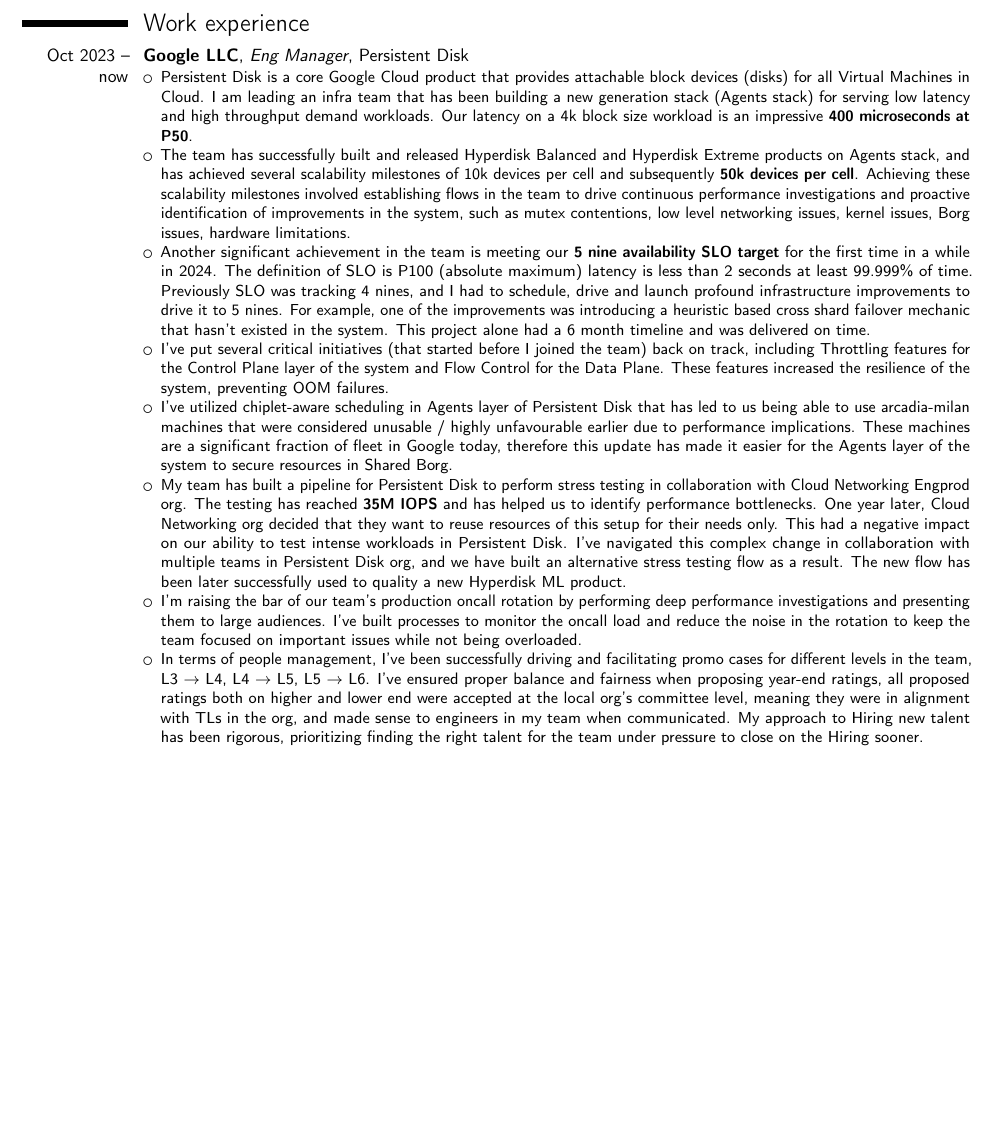
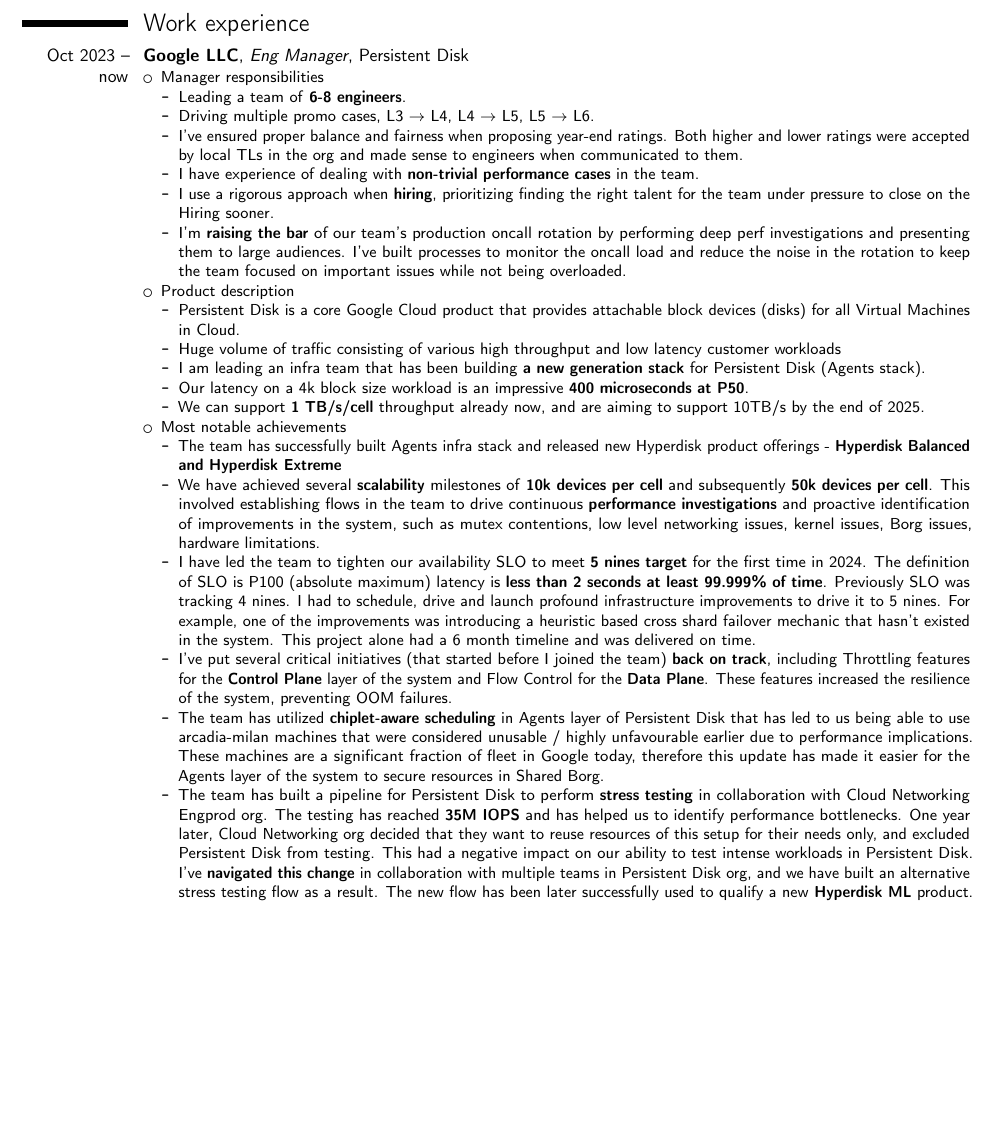
Before and after one commit to olegtsts/cv, a LaTeX CV (my_cv.tex): part of page 1 of 3, cut so that both start at the same text. Compiled offline with pdfLaTeX.

Commit message:
Adds more structure to PD work.

```diff
--- a/my_cv.tex
+++ b/my_cv.tex
@@ -19,14 +19,29 @@
 \section{Work experience}
 \cventry{Oct 2023 -- now}{Google LLC}{Eng Manager}{Persistent Disk}{}{
 	\begin{itemize}
-		\item Persistent Disk is a core Google Cloud product that provides attachable block devices (disks) for all Virtual Machines in Cloud. I am leading an infra team that has been building a new generation stack (Agents stack) for serving low latency and high throughput demand workloads. Our latency on a 4k block size workload is an impressive \textbf{400 microseconds at P50}.
-		\item The team has successfully built and released Hyperdisk Balanced and Hyperdisk Extreme products on Agents stack, and has achieved several scalability milestones of 10k devices per cell and subsequently \textbf{50k devices per cell}. Achieving these scalability milestones involved establishing flows in the team to drive continuous performance investigations and proactive identification of improvements in the system, such as mutex contentions, low level networking issues, kernel issues, Borg issues, hardware limitations.
-		\item Another significant achievement in the team is meeting our \textbf{5 nine availability SLO target} for the first time in a while in 2024. The definition of SLO is P100 (absolute maximum) latency is less than 2 seconds at least 99.999\% of time. Previously SLO was tracking 4 nines, and I had to schedule, drive and launch profound infrastructure improvements to drive it to 5 nines. For example, one of the improvements was introducing a heuristic based cross shard failover mechanic that hasn't existed in the system. This project alone had a 6 month timeline and was delivered on time.
-		\item I've put several critical initiatives (that started before I joined the team) back on track, including Throttling features for the Control Plane layer of the system and Flow Control for the Data Plane. These features increased the resilience of the system, preventing OOM failures.
-		\item I've utilized chiplet-aware scheduling in Agents layer of Persistent Disk that has led to us being able to use arcadia-milan machines that were considered unusable / highly unfavourable earlier due to performance implications. These machines are a significant fraction of fleet in Google today, therefore this update has made it easier for the Agents layer of the system to secure resources in Shared Borg.
-		\item My team has built a pipeline for Persistent Disk to perform stress testing in collaboration with Cloud Networking Engprod org. The testing has reached \textbf{35M IOPS} and has helped us to identify performance bottlenecks. One year later, Cloud Networking org decided that they want to reuse resources of this setup for their needs only. This had a negative impact on our ability to test intense workloads in Persistent Disk. I've navigated this complex change in collaboration with multiple teams in Persistent Disk org, and we have built an alternative stress testing flow as a result. The new flow has been later successfully used to quality a new Hyperdisk ML product.
-		\item I'm raising the bar of our team's production oncall rotation by performing deep performance investigations and presenting them to large audiences. I've built processes to monitor the oncall load and reduce the noise in the rotation to keep the team focused on important issues while not being overloaded.
-		\item In terms of people management, I've been successfully driving and facilitating promo cases for different levels in the team, L3 $\rightarrow$ L4, L4 $\rightarrow$ L5, L5 $\rightarrow$ L6. I've ensured proper balance and fairness when proposing year-end ratings, all proposed ratings both on higher and lower end were accepted at the local org's committee level, meaning they were in alignment with TLs in the org, and made sense to engineers in my team when communicated. My approach to Hiring new talent has been rigorous, prioritizing finding the right talent for the team under pressure to close on the Hiring sooner.
+		\item Manager responsibilities \begin{itemize}
+			\item Leading a team of \textbf{6-8 engineers}.
+			\item Driving multiple promo cases, L3 $\rightarrow$ L4, L4 $\rightarrow$ L5, L5 $\rightarrow$ L6.
+			\item I've ensured proper balance and fairness when proposing year-end ratings. Both higher and lower ratings were accepted by local TLs in the org and made sense to engineers when communicated to them.
+			\item I have experience of dealing with \textbf{non-trivial performance cases} in the team.
+			\item I use a rigorous approach when \textbf{hiring}, prioritizing finding the right talent for the team under pressure to close on the Hiring sooner.
+			\item I'm \textbf{raising the bar} of our team's production oncall rotation by performing deep perf investigations and presenting them to large audiences. I've built processes to monitor the oncall load and reduce the noise in the rotation to keep the team focused on important issues while not being overloaded.
+		\end{itemize}
+		\item Product description \begin{itemize}
+			\item Persistent Disk is a core Google Cloud product that provides attachable block devices (disks) for all Virtual Machines in Cloud.
+ 			\item Huge volume of traffic consisting of various high throughput and low latency customer workloads
+			\item I am leading an infra team that has been building \textbf{a new generation stack} for Persistent Disk (Agents stack).
+			\item Our latency on a 4k block size workload is an impressive \textbf{400 microseconds at P50}.
+			\item We can support \textbf{1 TB/s/cell} throughput already now, and are aiming to support 10TB/s by the end of 2025.
+		\end{itemize}
+		\item Most notable achievements \begin{itemize}
+			\item The team has successfully built Agents infra stack and released new Hyperdisk product offerings - \textbf{Hyperdisk Balanced and Hyperdisk Extreme}
+			\item We have achieved several \textbf{scalability} milestones of \textbf{10k devices per cell} and subsequently \textbf{50k devices per cell}. This involved establishing flows in the team to drive continuous \textbf{performance investigations} and proactive identification of improvements in the system, such as mutex contentions, low level networking issues, kernel issues, Borg issues, hardware limitations.
+			\item I have led the team to tighten our availability SLO to meet \textbf{5 nines target} for the first time in 2024. The definition of SLO is P100 (absolute maximum) latency is \textbf{less than 2 seconds at least 99.999\% of time}. Previously SLO was tracking 4 nines. I had to schedule, drive and launch profound infrastructure improvements to drive it to 5 nines. For example, one of the improvements was introducing a heuristic based cross shard failover mechanic that hasn't existed in the system. This project alone had a 6 month timeline and was delivered on time.
+			\item I've put several critical initiatives (that started before I joined the team) \textbf{back on track}, including Throttling features for the \textbf{Control Plane} layer of the system and Flow Control for the \textbf{Data Plane}. These features increased the resilience of the system, preventing OOM failures.
+			\item The team has utilized \textbf{chiplet-aware scheduling} in Agents layer of Persistent Disk that has led to us being able to use arcadia-milan machines that were considered unusable / highly unfavourable earlier due to performance implications. These machines are a significant fraction of fleet in Google today, therefore this update has made it easier for the Agents layer of the system to secure resources in Shared Borg.
+			\item The team has built a pipeline for Persistent Disk to perform \textbf{stress testing} in collaboration with Cloud Networking Engprod org. The testing has reached \textbf{35M IOPS} and has helped us to identify performance bottlenecks. One year later, Cloud Networking org decided that they want to reuse resources of this setup for their needs only, and excluded Persistent Disk from testing. This had a negative impact on our ability to test intense workloads in Persistent Disk. I've \textbf{navigated this change} in collaboration with multiple teams in Persistent Disk org, and we have built an alternative stress testing flow as a result. The new flow has been later successfully used to qualify a new \textbf{Hyperdisk ML} product.
+		\end{itemize}
 	\end{itemize}
 }
 \cventry{May 2021 -- Oct 2023}{Google LLC}{TL}{Ads Proxybidder Team}{}{
```
Also changed, not shown: my_cv.pdf.
